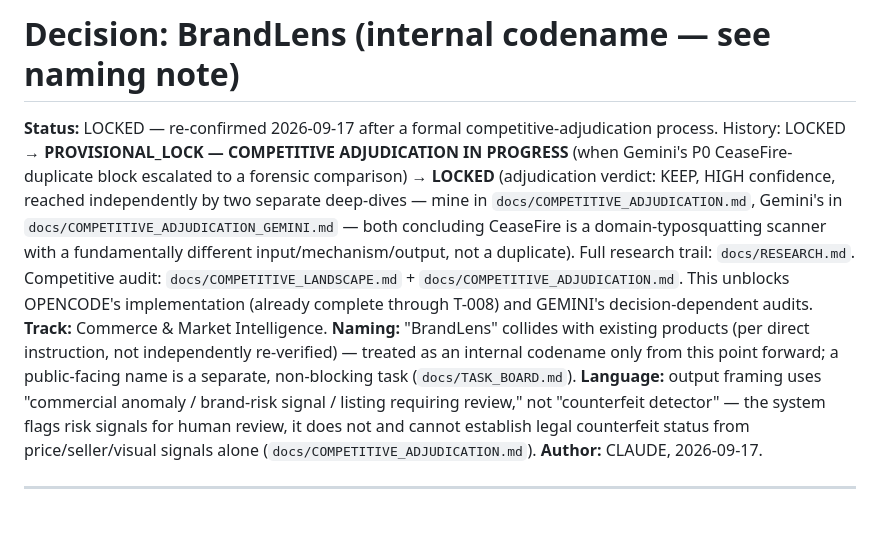
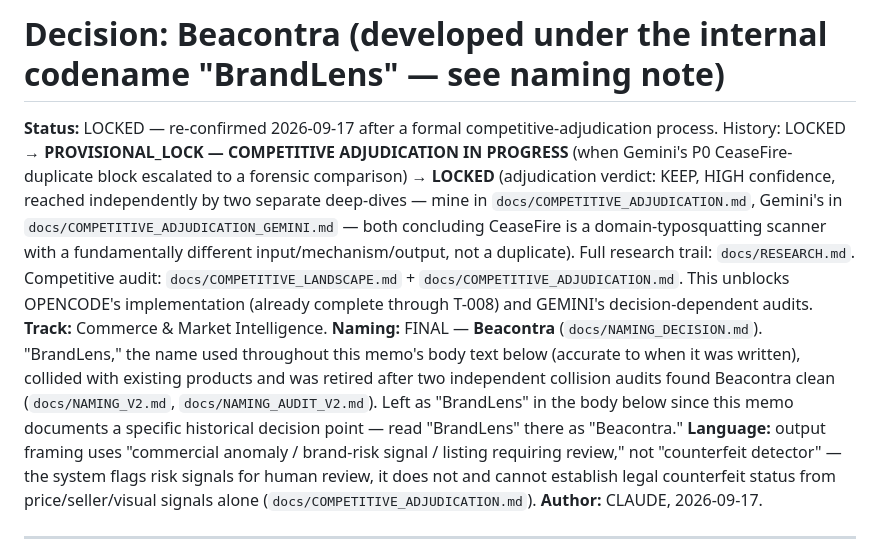
Before and after one commit to ThatKJ/Beacontra, a Markdown page: docs/DECISION.md, the part around the change. Rendered like a GitHub page; blank space fills up the shorter version.

```diff
--- a/docs/DECISION.md
+++ b/docs/DECISION.md
@@ -1,8 +1,8 @@
-# Decision: BrandLens (internal codename — see naming note)
+# Decision: Beacontra (developed under the internal codename "BrandLens" — see naming note)
 
 **Status:** LOCKED — re-confirmed 2026-09-17 after a formal competitive-adjudication process. History: LOCKED → **PROVISIONAL_LOCK — COMPETITIVE ADJUDICATION IN PROGRESS** (when Gemini's P0 CeaseFire-duplicate block escalated to a forensic comparison) → **LOCKED** (adjudication verdict: KEEP, HIGH confidence, reached independently by two separate deep-dives — mine in `docs/COMPETITIVE_ADJUDICATION.md`, Gemini's in `docs/COMPETITIVE_ADJUDICATION_GEMINI.md` — both concluding CeaseFire is a domain-typosquatting scanner with a fundamentally different input/mechanism/output, not a duplicate). Full research trail: `docs/RESEARCH.md`. Competitive audit: `docs/COMPETITIVE_LANDSCAPE.md` + `docs/COMPETITIVE_ADJUDICATION.md`. This unblocks OPENCODE's implementation (already complete through T-008) and GEMINI's decision-dependent audits.
 **Track:** Commerce & Market Intelligence.
-**Naming:** "BrandLens" collides with existing products (per direct instruction, not independently re-verified) — treated as an internal codename only from this point forward; a public-facing name is a separate, non-blocking task (`docs/TASK_BOARD.md`).
+**Naming:** FINAL — **Beacontra** (`docs/NAMING_DECISION.md`). "BrandLens," the name used throughout this memo's body text below (accurate to when it was written), collided with existing products and was retired after two independent collision audits found Beacontra clean (`docs/NAMING_V2.md`, `docs/NAMING_AUDIT_V2.md`). Left as "BrandLens" in the body below since this memo documents a specific historical decision point — read "BrandLens" there as "Beacontra."
 **Language:** output framing uses "commercial anomaly / brand-risk signal / listing requiring review," not "counterfeit detector" — the system flags risk signals for human review, it does not and cannot establish legal counterfeit status from price/seller/visual signals alone (`docs/COMPETITIVE_ADJUDICATION.md`).
 **Author:** CLAUDE, 2026-09-17.
 
```
Also changed, not shown: docs/PRODUCT_SPEC.md (+7 -9 lines).
